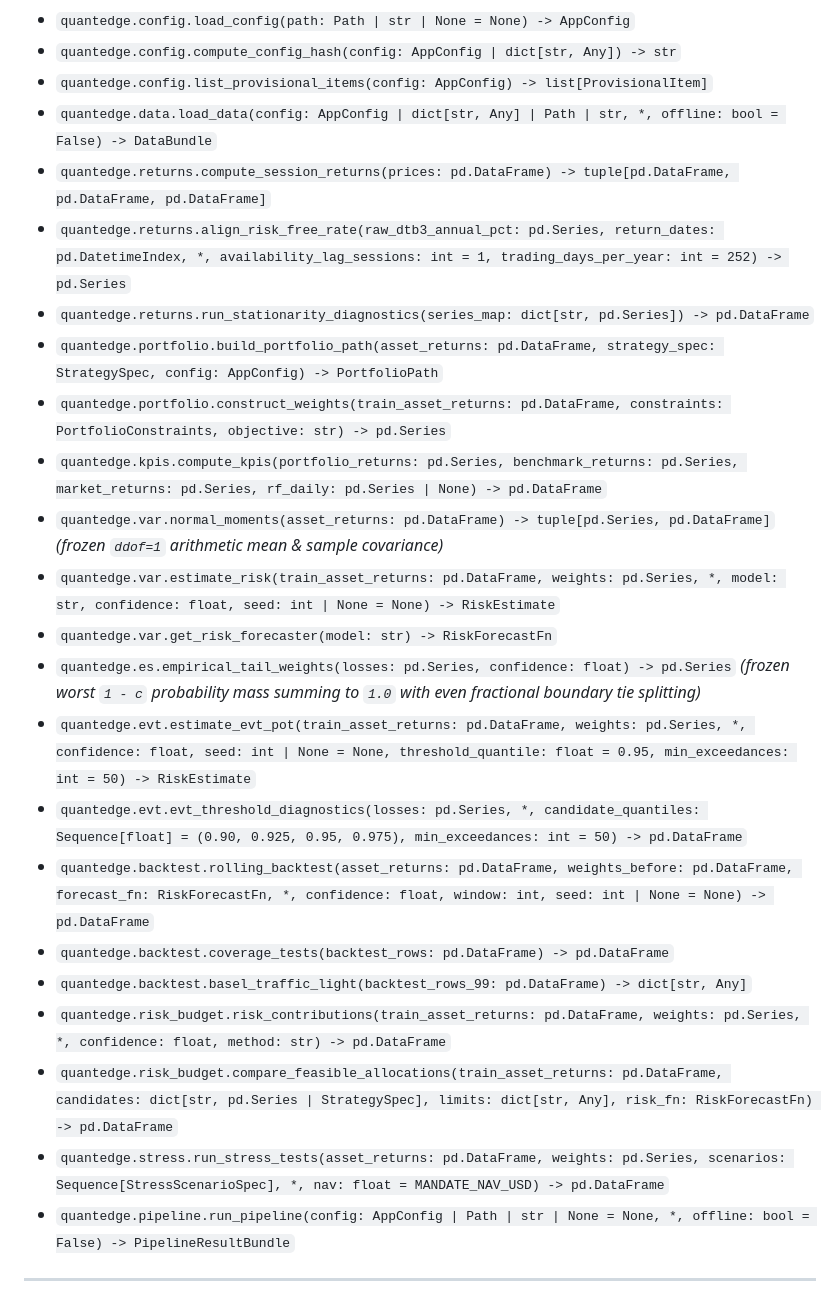
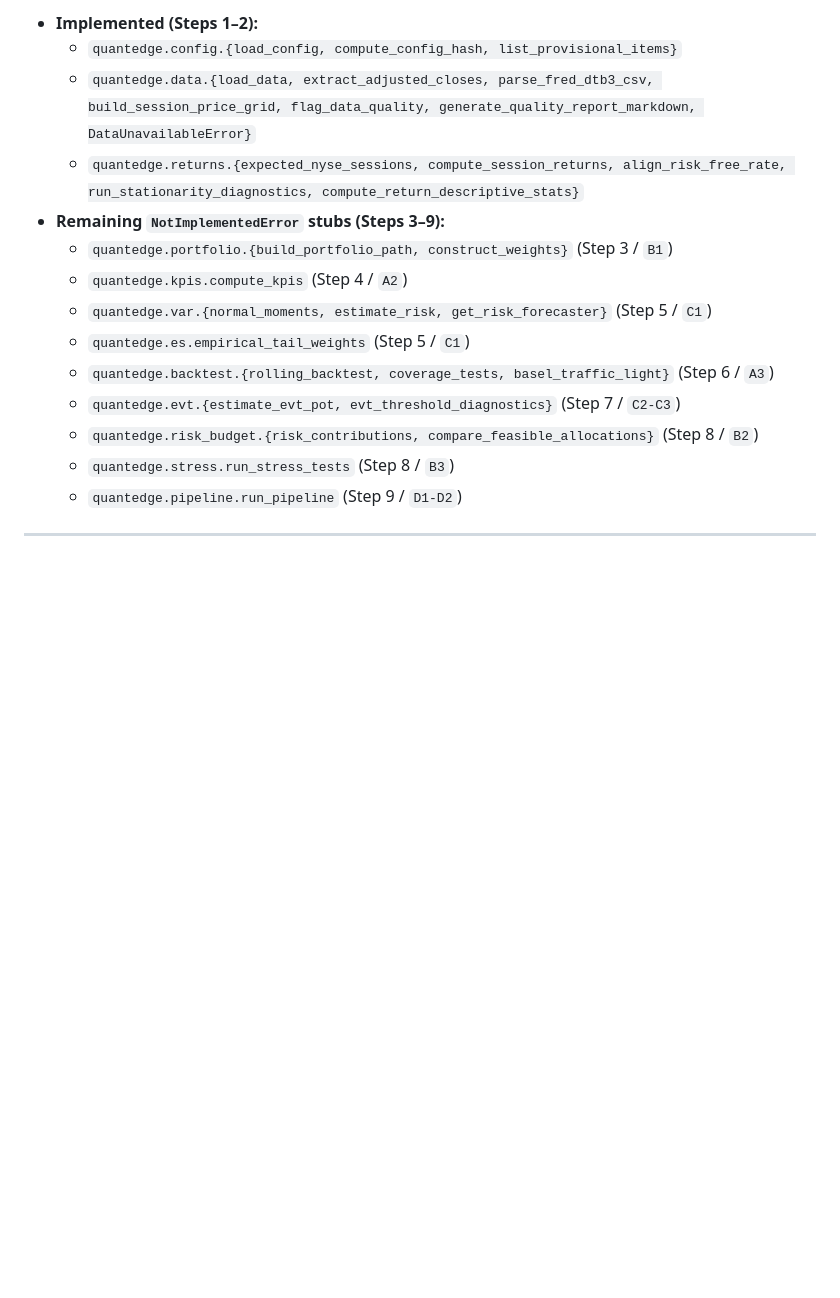
Before and after one commit to ruchirajayamaha/quant-edge-1-final, a Markdown page: handoff/SOLO.md, the part around one of its changes. GitHub-like rendering; blank space fills up the shorter version.

```diff
--- a/handoff/SOLO.md
+++ b/handoff/SOLO.md
@@ -46,27 +48,18 @@
 
-- `quantedge.config.load_config(path: Path | str | None = None) -> AppConfig`
-- `quantedge.config.compute_config_hash(config: AppConfig | dict[str, Any]) -> str`
-- `quantedge.config.list_provisional_items(config: AppConfig) -> list[ProvisionalItem]`
-- `quantedge.data.load_data(config: AppConfig | dict[str, Any] | Path | str, *, offline: bool = False) -> DataBundle`
-- `quantedge.returns.compute_session_returns(prices: pd.DataFrame) -> tuple[pd.DataFrame, pd.DataFrame, pd.DataFrame]`
-- `quantedge.returns.align_risk_free_rate(raw_dtb3_annual_pct: pd.Series, return_dates: pd.DatetimeIndex, *, availability_lag_sessions: int = 1, trading_days_per_year: int = 252) -> pd.Series`
-- `quantedge.returns.run_stationarity_diagnostics(series_map: dict[str, pd.Series]) -> pd.DataFrame`
-- `quantedge.portfolio.build_portfolio_path(asset_returns: pd.DataFrame, strategy_spec: StrategySpec, config: AppConfig) -> PortfolioPath`
-- `quantedge.portfolio.construct_weights(train_asset_returns: pd.DataFrame, constraints: PortfolioConstraints, objective: str) -> pd.Series`
-- `quantedge.kpis.compute_kpis(portfolio_returns: pd.Series, benchmark_returns: pd.Series, market_returns: pd.Series, rf_daily: pd.Series | None) -> pd.DataFrame`
-- `quantedge.var.normal_moments(asset_returns: pd.DataFrame) -> tuple[pd.Series, pd.DataFrame]` *(frozen `ddof=1` arithmetic mean & sample covariance)*
-- `quantedge.var.estimate_risk(train_asset_returns: pd.DataFrame, weights: pd.Series, *, model: str, confidence: float, seed: int | None = None) -> RiskEstimate`
-- `quantedge.var.get_risk_forecaster(model: str) -> RiskForecastFn`
-- `quantedge.es.empirical_tail_weights(losses: pd.Series, confidence: float) -> pd.Series` *(frozen worst `1 - c` probability mass summing to `1.0` with even fractional boundary tie splitting)*
-- `quantedge.evt.estimate_evt_pot(train_asset_returns: pd.DataFrame, weights: pd.Series, *, confidence: float, seed: int | None = None, threshold_quantile: float = 0.95, min_exceedances: int = 50) -> RiskEstimate`
-- `quantedge.evt.evt_threshold_diagnostics(losses: pd.Series, *, candidate_quantiles: Sequence[float] = (0.90, 0.925, 0.95, 0.975), min_exceedances: int = 50) -> pd.DataFrame`
-- `quantedge.backtest.rolling_backtest(asset_returns: pd.DataFrame, weights_before: pd.DataFrame, forecast_fn: RiskForecastFn, *, confidence: float, window: int, seed: int | None = None) -> pd.DataFrame`
-- `quantedge.backtest.coverage_tests(backtest_rows: pd.DataFrame) -> pd.DataFrame`
-- `quantedge.backtest.basel_traffic_light(backtest_rows_99: pd.DataFrame) -> dict[str, Any]`
-- `quantedge.risk_budget.risk_contributions(train_asset_returns: pd.DataFrame, weights: pd.Series, *, confidence: float, method: str) -> pd.DataFrame`
-- `quantedge.risk_budget.compare_feasible_allocations(train_asset_returns: pd.DataFrame, candidates: dict[str, pd.Series | StrategySpec], limits: dict[str, Any], risk_fn: RiskForecastFn) -> pd.DataFrame`
-- `quantedge.stress.run_stress_tests(asset_returns: pd.DataFrame, weights: pd.Series, scenarios: Sequence[StressScenarioSpec], *, nav: float = MANDATE_NAV_USD) -> pd.DataFrame`
-- `quantedge.pipeline.run_pipeline(config: AppConfig | Path | str | None = None, *, offline: bool = False) -> PipelineResultBundle`
+- **Implemented (Steps 1–2):**
+  - `quantedge.config.{load_config, compute_config_hash, list_provisional_items}`
+  - `quantedge.data.{load_data, extract_adjusted_closes, parse_fred_dtb3_csv, build_session_price_grid, flag_data_quality, generate_quality_report_markdown, DataUnavailableError}`
+  - `quantedge.returns.{expected_nyse_sessions, compute_session_returns, align_risk_free_rate, run_stationarity_diagnostics, compute_return_descriptive_stats}`
+- **Remaining `NotImplementedError` stubs (Steps 3–9):**
+  - `quantedge.portfolio.{build_portfolio_path, construct_weights}` (Step 3 / `B1`)
+  - `quantedge.kpis.compute_kpis` (Step 4 / `A2`)
+  - `quantedge.var.{normal_moments, estimate_risk, get_risk_forecaster}` (Step 5 / `C1`)
+  - `quantedge.es.empirical_tail_weights` (Step 5 / `C1`)
+  - `quantedge.backtest.{rolling_backtest, coverage_tests, basel_traffic_light}` (Step 6 / `A3`)
+  - `quantedge.evt.{estimate_evt_pot, evt_threshold_diagnostics}` (Step 7 / `C2-C3`)
+  - `quantedge.risk_budget.{risk_contributions, compare_feasible_allocations}` (Step 8 / `B2`)
+  - `quantedge.stress.run_stress_tests` (Step 8 / `B3`)
+  - `quantedge.pipeline.run_pipeline` (Step 9 / `D1-D2`)
 
 ---
 
```
Also changed, not shown: other parts of handoff/SOLO.md (+64 -72 lines).
